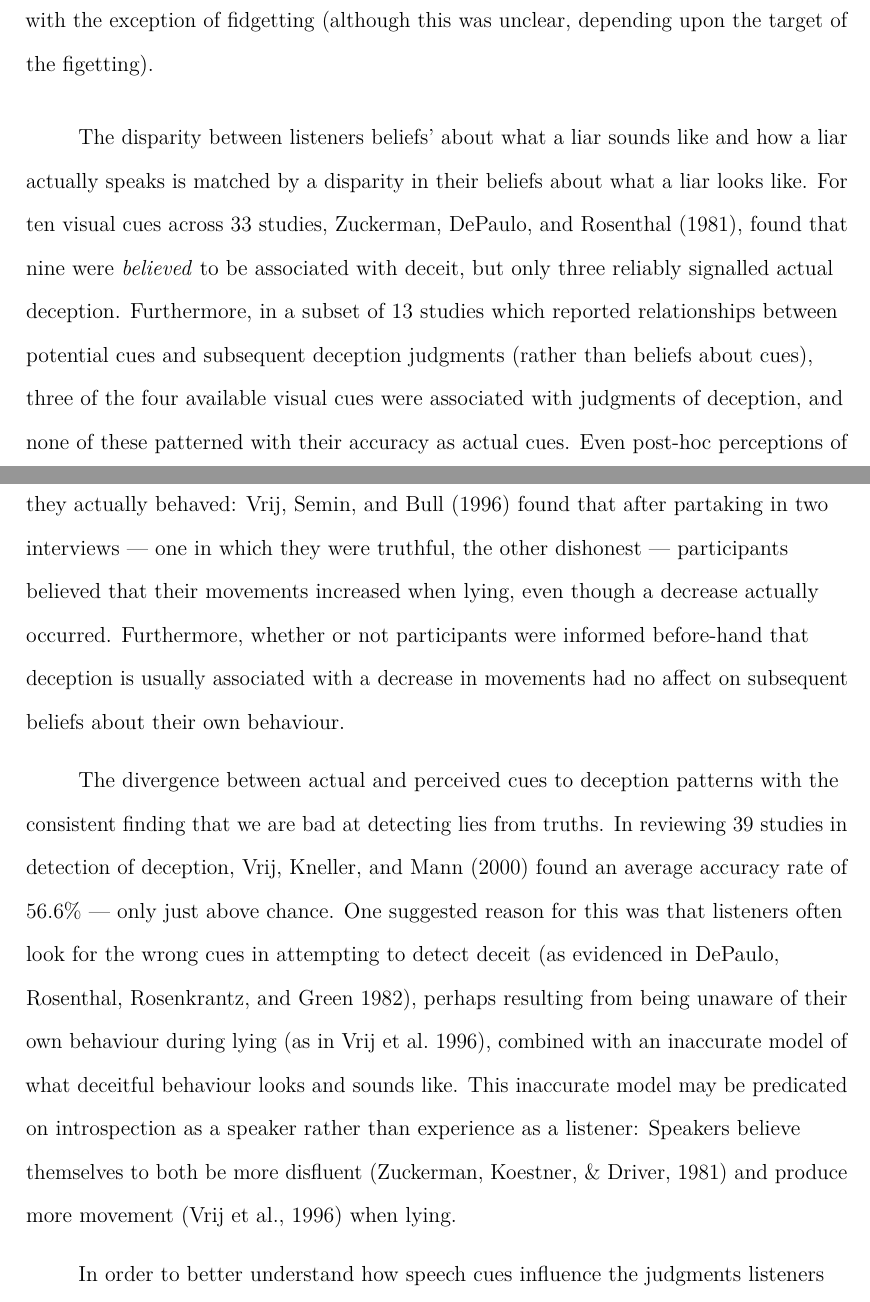
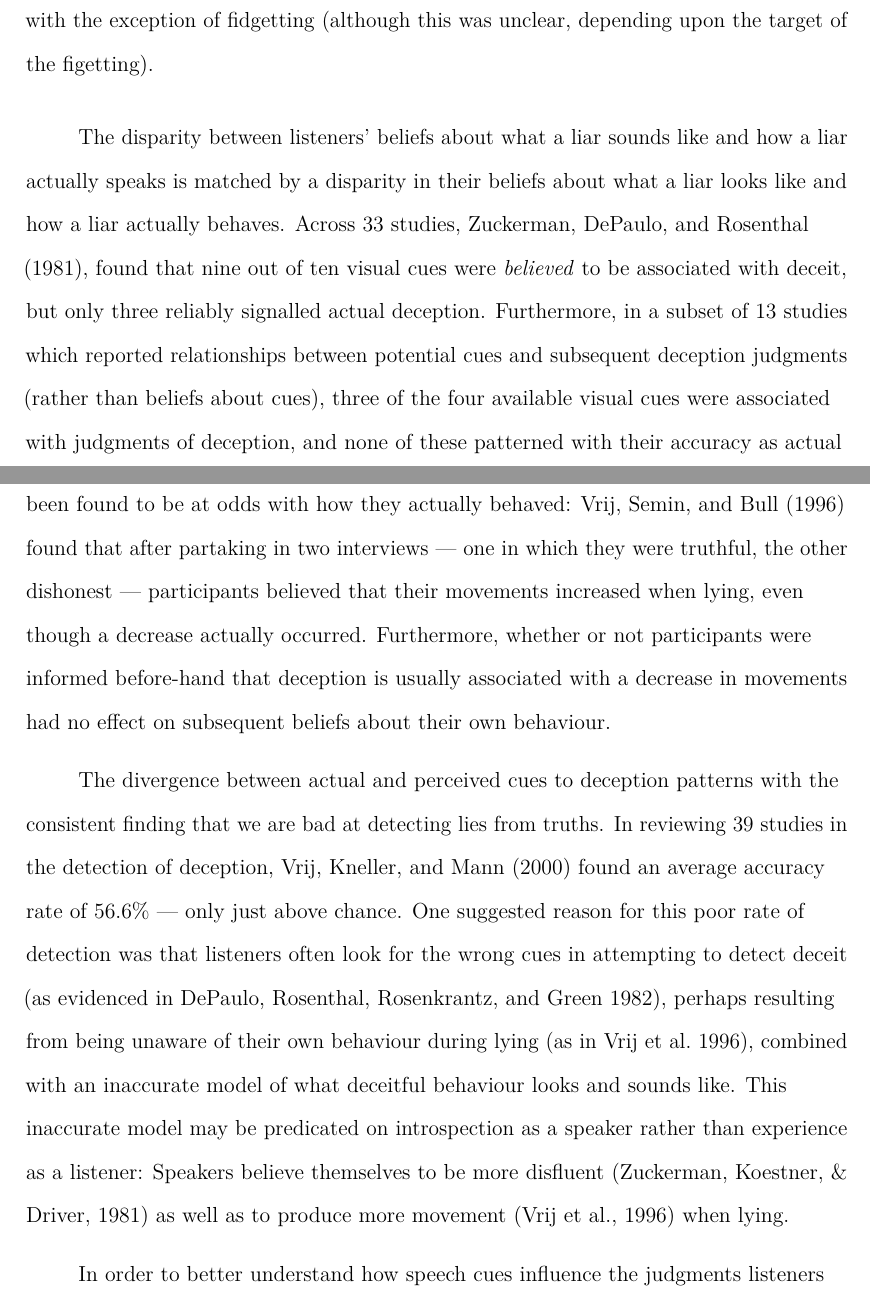
Before and after one commit to mmbcorley/gcd_writeup, a LaTeX paper (gcd.tex): two parts of pages 4 and 5 of 34, joined at a grey line, cut so that both start at the same text. Compiled offline with pdfLaTeX.

Commit message:
Update gcd.tex

```diff
--- a/gcd.tex
+++ b/gcd.tex
@@ -75,17 +75,17 @@ Several studies have suggested that deception is associated with a decrease in h
 The two main meta-analyses in the area (\citealt{Zuckerman1981, DePaulo2003}) have mixed conclusions: \citet{Zuckerman1981} found more movement (specifically shrugs and fidgeting) be indicative of deceit, whereas \citet{DePaulo2003} found little evidence of a relationship between lying and any form of movement, with the exception of fidgetting (although this was unclear, depending upon the target of the figetting).
 %also, perceived tension = indicative of deceit
 
-The disparity between listeners beliefs' about what a liar sounds like and how a liar actually speaks is matched by a disparity in their beliefs about what a liar looks like.
-For ten visual cues across 33 studies, \citet{Zuckerman1981}, found that nine were \emph{believed} to be associated with deceit, but only three reliably signalled actual deception.
+The disparity between listeners' beliefs about what a liar sounds like and how a liar actually speaks is matched by a disparity in their beliefs about what a liar looks like and how a liar actually behaves.
+Across 33 studies, \citet{Zuckerman1981}, found that nine out of ten visual cues were \emph{believed} to be associated with deceit, but only three reliably signalled actual deception.
 Furthermore, in a subset of 13 studies which reported relationships between potential cues and subsequent deception judgments (rather than beliefs about cues), three of the four available visual cues were associated with judgments of deception, and none of these patterned with their accuracy as actual cues.
 Even post-hoc perceptions of speakers' own gestures when producing a lie have been found to be at odds with how they actually behaved:
 \citet{Vrij1996} found that after partaking in two interviews --- one in which they were truthful, the other dishonest --- participants believed that their movements increased when lying, even though a decrease actually occurred.
-Furthermore, whether or not participants were informed before-hand that deception is usually associated with a decrease in movements had no affect on subsequent beliefs about their own behaviour.
+Furthermore, whether or not participants were informed before-hand that deception is usually associated with a decrease in movements had no effect on subsequent beliefs about their own behaviour.
 
 The divergence between actual and perceived cues to deception patterns with the consistent finding that we are bad at detecting lies from truths.
-In reviewing 39 studies in detection of deception, \citet{Vrij2000} found an average accuracy rate of 56.6\% --- only just above chance.
-One suggested reason for this was that listeners often look for the wrong cues in attempting to detect deceit (as evidenced in \citealt{DePaulo1982}), perhaps resulting from being unaware of their own behaviour during lying (as in \citealt{Vrij1996}), combined with an inaccurate model of what deceitful behaviour looks and sounds like.
-This inaccurate model may be predicated on introspection as a speaker rather than experience as a listener: Speakers believe themselves to both be more disfluent \citep{Zuckerman1981a} and produce more movement \citep{Vrij1996} when lying.
+In reviewing 39 studies in the detection of deception, \citet{Vrij2000} found an average accuracy rate of 56.6\% --- only just above chance.
+One suggested reason for this poor rate of detection was that listeners often look for the wrong cues in attempting to detect deceit (as evidenced in \citealt{DePaulo1982}), perhaps resulting from being unaware of their own behaviour during lying (as in \citealt{Vrij1996}), combined with an inaccurate model of what deceitful behaviour looks and sounds like.
+This inaccurate model may be predicated on introspection as a speaker rather than experience as a listener: Speakers believe themselves to be more disfluent \citep{Zuckerman1981a} as well as to produce more movement \citep{Vrij1996} when lying.
 
 In order to better understand how speech cues influence the judgments listeners make about speakers' honesty, recent research by \citet{Loy2017} investigated the time-course of the disfluency-lying bias.
 \citet{Loy2017} used a visual world paradigm in which participants were presented with two objects along with utterances describing the location of some treasure which was hidden behind one of the objects.
```
